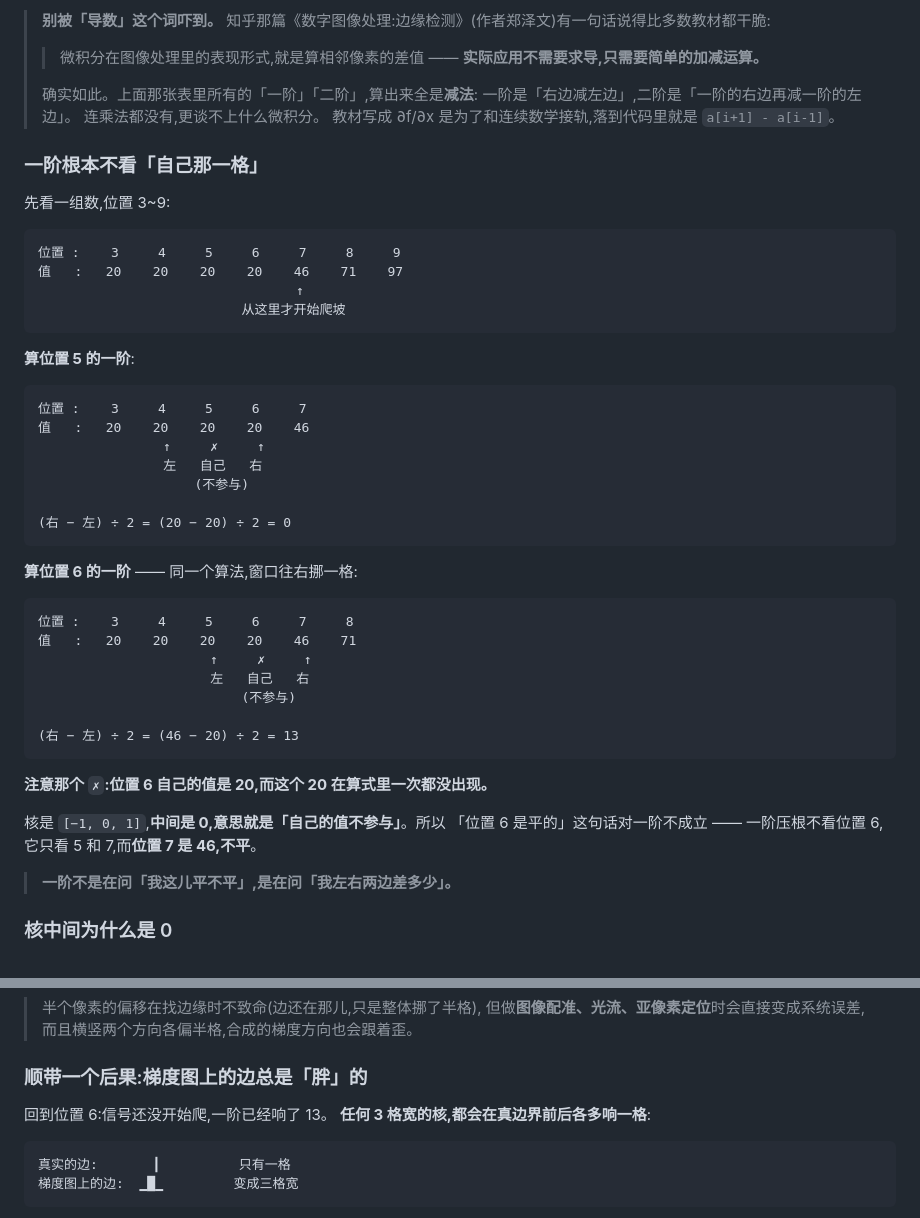
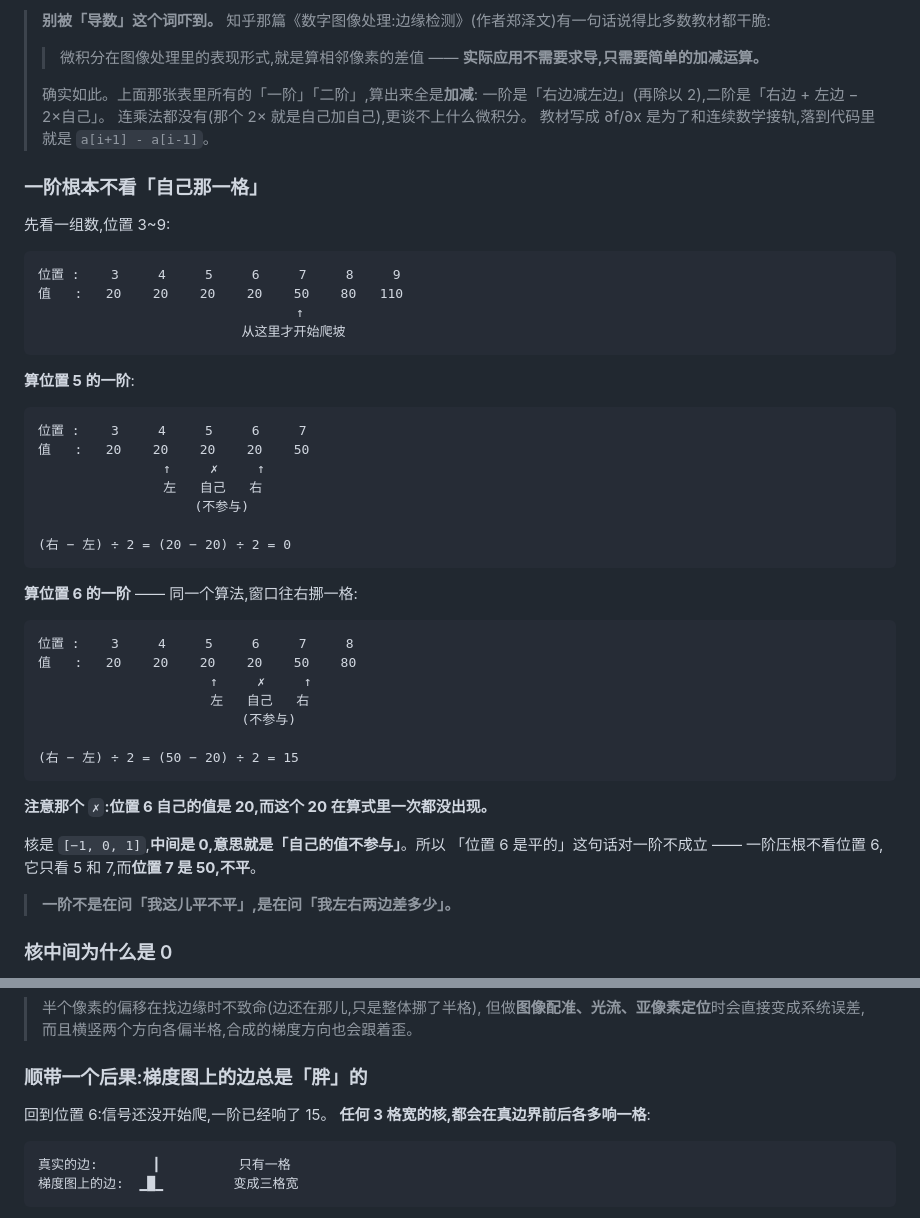
Before and after one commit to xiaerfei/ImageProcessing-Playground, a Markdown page: Documents/05-spatial-filtering/03-sharpening.md, 2 parts joined by grey strips. Rendered like a GitHub page.

````diff
--- a/Documents/05-spatial-filtering/03-sharpening.md
+++ b/Documents/05-spatial-filtering/03-sharpening.md
@@ -103,9 +121,9 @@
 > > 微积分在图像处理里的表现形式,就是算相邻像素的差值 ——
 > > **实际应用不需要求导,只需要简单的加减运算。**
 >
-> 确实如此。上面那张表里所有的「一阶」「二阶」,算出来全是**减法**:
-> 一阶是「右边减左边」,二阶是「一阶的右边再减一阶的左边」。
-> 连乘法都没有,更谈不上什么微积分。
+> 确实如此。上面那张表里所有的「一阶」「二阶」,算出来全是**加减**:
+> 一阶是「右边减左边」(再除以 2),二阶是「右边 + 左边 − 2×自己」。
+> 连乘法都没有(那个 2× 就是自己加自己),更谈不上什么微积分。
 > 教材写成 ∂f/∂x 是为了和连续数学接轨,落到代码里就是 `a[i+1] - a[i-1]`。
 
 ### 一阶根本不看「自己那一格」
@@ -114,7 +132,7 @@
 
 ```
 位置 :    3     4     5     6     7     8     9
-值   :   20    20    20    20    46    71    97
+值   :   20    20    20    20    50    80   110
                                  ↑
                           从这里才开始爬坡
 ```
@@ -123,7 +141,7 @@
 
 ```
 位置 :    3     4     5     6     7
-值   :   20    20    20    20    46
+值   :   20    20    20    20    50
                 ↑     ✗     ↑
                 左   自己   右
                     (不参与)
@@ -135,19 +153,19 @@
 
 ```
 位置 :    3     4     5     6     7     8
-值   :   20    20    20    20    46    71
+值   :   20    20    20    20    50    80
                       ↑     ✗     ↑
                       左   自己   右
                           (不参与)
 
-(右 − 左) ÷ 2 = (46 − 20) ÷ 2 = 13
+(右 − 左) ÷ 2 = (50 − 20) ÷ 2 = 15
 ```
 
 **注意那个 `✗`:位置 6 自己的值是 20,而这个 20 在算式里一次都没出现。**
 
 核是 `[−1, 0, 1]`,**中间是 0,意思就是「自己的值不参与」**。所以
 「位置 6 是平的」这句话对一阶不成立 —— 一阶压根不看位置 6,
-它只看 5 和 7,而**位置 7 是 46,不平**。
+它只看 5 和 7,而**位置 7 是 50,不平**。
 
 > **一阶不是在问「我这儿平不平」,是在问「我左右两边差多少」。**
 
@@ -219,7 +237,7 @@ c = −(a + b) = −(−b + b) = 0
 
 ### 顺带一个后果:梯度图上的边总是「胖」的
 
-回到位置 6:信号还没开始爬,一阶已经响了 13。
+回到位置 6:信号还没开始爬,一阶已经响了 15。
 **任何 3 格宽的核,都会在真边界前后各多响一格**:
 
 ```
````
Also changed, not shown: other parts of Documents/05-spatial-filtering/03-sharpening.md (+34 -16 lines), Assets/results/sharpening-derivatives.png, 1 other file.
